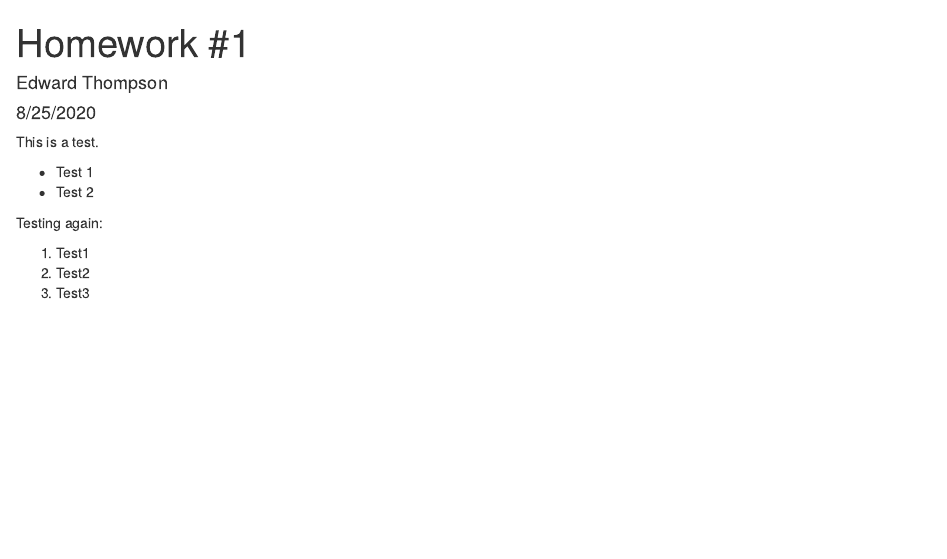
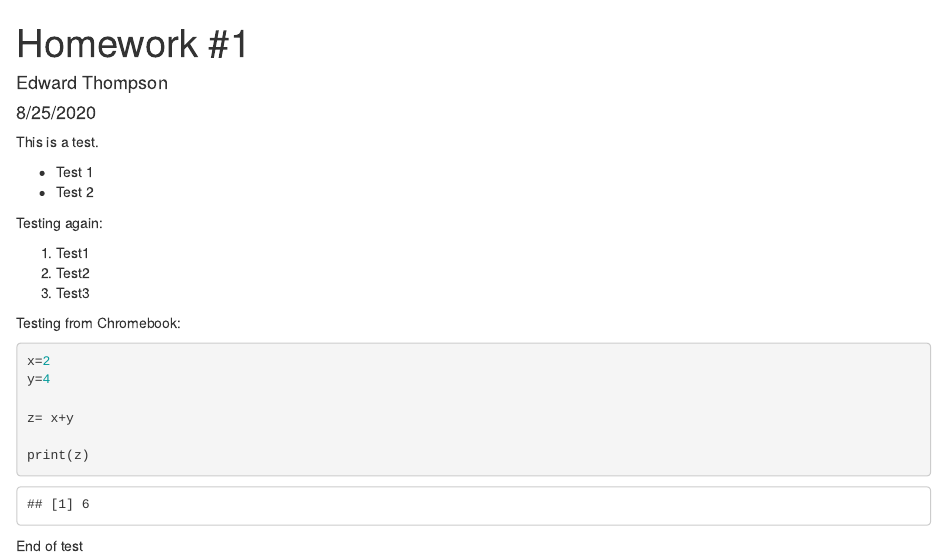
Before and after one commit to EdwardUVA/SYS6018, an R Markdown document (HW1.Rmd): the page in a window 1100 px wide, from its top. Rendered offline with R 4.5, knitr and Pandoc, with nearby package versions.

Commit message:
Updated from chromebook

````diff
--- a/HW1.Rmd
+++ b/HW1.Rmd
@@ -19,3 +19,16 @@ Testing again:
 1. Test1
 2. Test2
 3. Test3
+
+Testing from Chromebook:
+
+```{r}
+x=2
+y=4
+
+z= x+y
+
+print(z)
+```
+
+End of test
````
